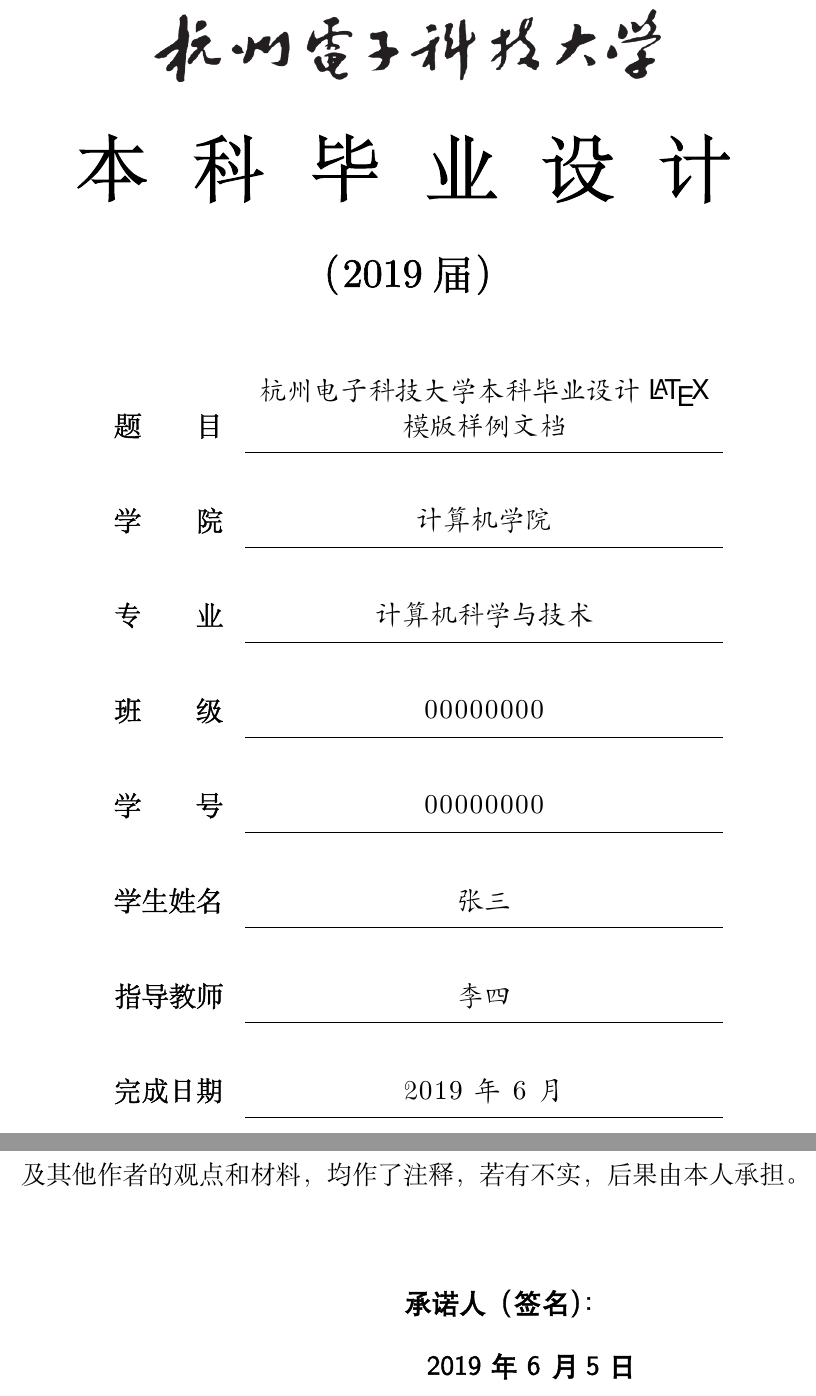
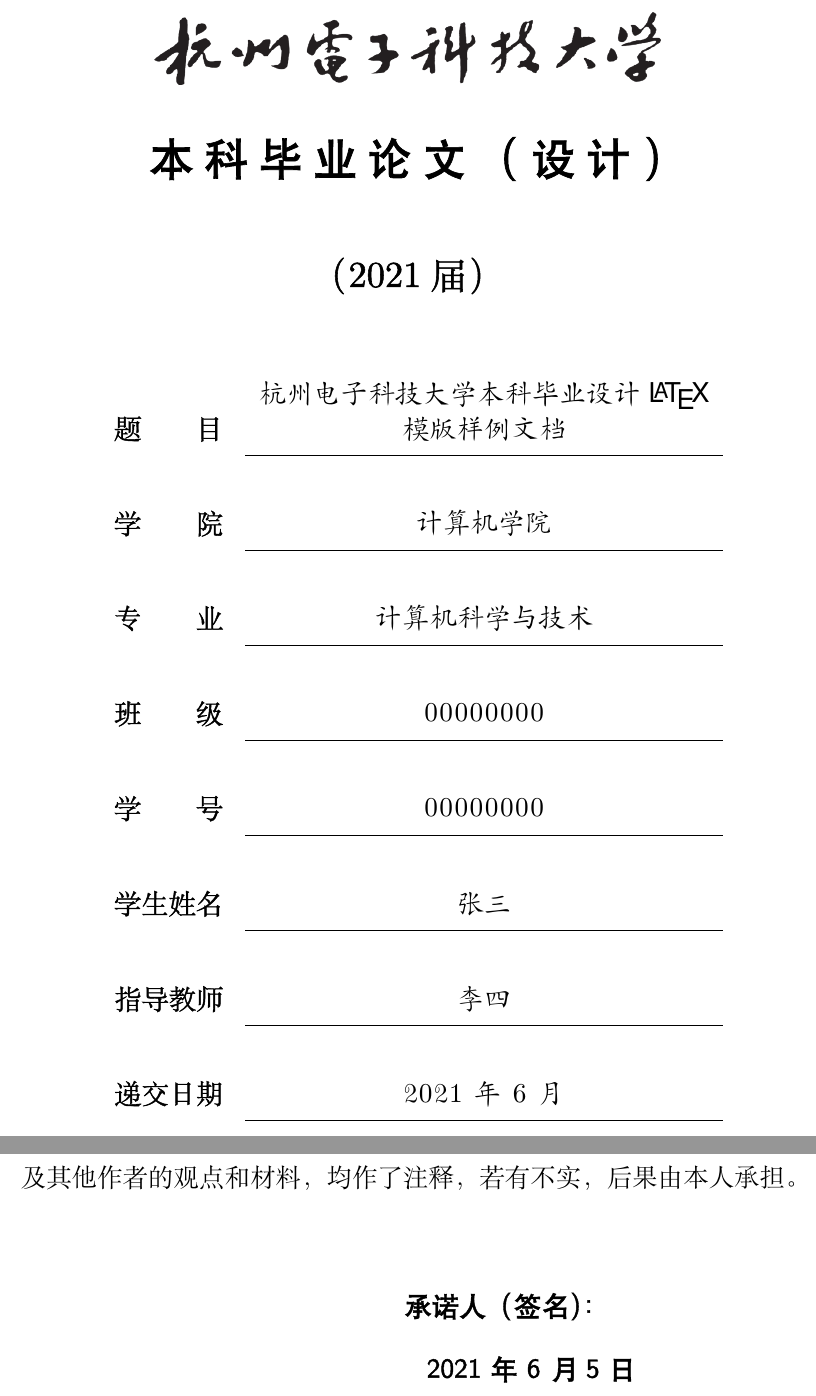
Before and after one commit to LeoAlex0/LaTeX-HDU-Bachelor-Thesis, a LaTeX thesis (example.tex, which reads HDU-Bachelor-Thesis.cls): two parts of pages 1 and 2 of 16, joined at a grey line, cut so that both start at the same text. The pictures show the PDF file example.pdf that the author committed with the source.

Commit message:
Comply with latest template

```diff
--- a/HDU-Bachelor-Thesis.cls
+++ b/HDU-Bachelor-Thesis.cls
@@ -208,9 +208,9 @@
 
         \vspace*{23.5bp}\parbox[t][39.75bp][t]{13cm}{\centering\includegraphics[width=278.25bp,height=39.75bp]{HDU-Logo/transparent.png}}%
 
-        \vspace{27.875bp}\hspace*{1.75bp}\parbox[t][40bp][t]{360.5bp}{\fontsize{40bp}{51.25bp}\selectfont\bfseries 本\hspace{\fill}科\hspace{\fill}毕\hspace{\fill}业\hspace{\fill}设\hspace{\fill}计}%
+        \vspace{27.875bp}\hspace*{1.75bp}\parbox[t][40bp][t]{360.5bp}{\centering\fontsize{24bp}{51.25bp}\CJKfamily{zhhei}\selectfont\bfseries 本\hspace{6bp}科\hspace{6bp}毕\hspace{6bp}业\hspace{6bp}论\hspace{6bp}文\hspace{6bp}（\hspace{6bp}设\hspace{6bp}计\hspace{6bp}）}%
 
-        \vspace{25.25bp}\parbox[t][22bp][t]{13cm}{\centering\fontsize{22bp}{28.1875bp}\bfseries （{\HDU@year}\hspace{0.25em}届）}%
+        \vspace{25.25bp}\parbox[t][22bp][t]{13cm}{\centering\fontsize{20bp}{28.1875bp}\bfseries （{\HDU@year}\hspace{0.25em}届）}%
 
         \vspace{60.625bp}\hspace*{23bp}\parbox[t][15bp][t]{60bp}{\fontsize{15bp}{19.21875bp}\selectfont\bfseries 题\hspace{\fill}目}\hspace{12bp}\parbox[b][15bp][b]{262.5bp}{\centering\sffamily\CJKfamily{zhkai}\fontsize{15bp}{19.21875bp}\selectfont{\@title}}%
 
@@ -240,7 +240,7 @@
 
         \vspace{5.5bp}\hspace*{95bp}\rule[0pt]{262.5bp}{0.5bp}%
 
-        \vspace{25.75bp}\hspace*{23bp}\parbox[t][15bp][t]{60bp}{\fontsize{15bp}{19.21875bp}\selectfont\bfseries 完\hspace{\fill}成\hspace{\fill}日\hspace{\fill}期}\hspace{12bp}\parbox[b][15bp][b]{262.5bp}{\centering\HDU@SimKai\CJKfamily{zhkai}\fontsize{15bp}{19.21875bp}\selectfont{\HDU@finishdate}}%
+        \vspace{25.75bp}\hspace*{23bp}\parbox[t][15bp][t]{60bp}{\fontsize{15bp}{19.21875bp}\selectfont\bfseries 递\hspace{\fill}交\hspace{\fill}日\hspace{\fill}期}\hspace{12bp}\parbox[b][15bp][b]{262.5bp}{\centering\HDU@SimKai\CJKfamily{zhkai}\fontsize{15bp}{19.21875bp}\selectfont{\HDU@finishdate}}%
 
         \vspace{5.5bp}\hspace*{95bp}\rule[0pt]{262.5bp}{0.5bp}%
 
--- a/example.tex
+++ b/example.tex
@@ -39,15 +39,15 @@
 
 \title{杭州电子科技大学本科毕业设计 \LaTeX{} 模版样例文档}
 \author{张三}
-\date{2019 年 6 月 5 日}
-\HDUyear{2019}
+\date{2021 年 6 月 5 日}
+\HDUyear{2021}
 \HDUschool{计算机学院}
 \HDUmajor{计算机科学与技术}
 \HDUclassid{00000000}
 \HDUstudentid{00000000}
 \HDUadviser{李四}
-\HDUfinishdate{2019 年 6 月}
-\HDUsigndate{2019 年 6 月 5 日}
+\HDUsubmitdate{2021 年 6 月}
+\HDUsigndate{2021 年 6 月 5 日}
 
 % 从 ref.bib 中读入参考文献
 \addbibresource{ref.bib}
```
Also changed, not shown: README.md, example.pdf, preview/1.svg (deleted), preview/10.svg (deleted), preview/11.svg (deleted), preview/2.svg (deleted), preview/3.svg (deleted), preview/4.svg (deleted), preview/5.svg (deleted), preview/6.svg (deleted), preview/7.svg (deleted), preview/8.svg (deleted), preview/9.svg (deleted), preview/i.svg (deleted), 5 more files, 1 other file.
